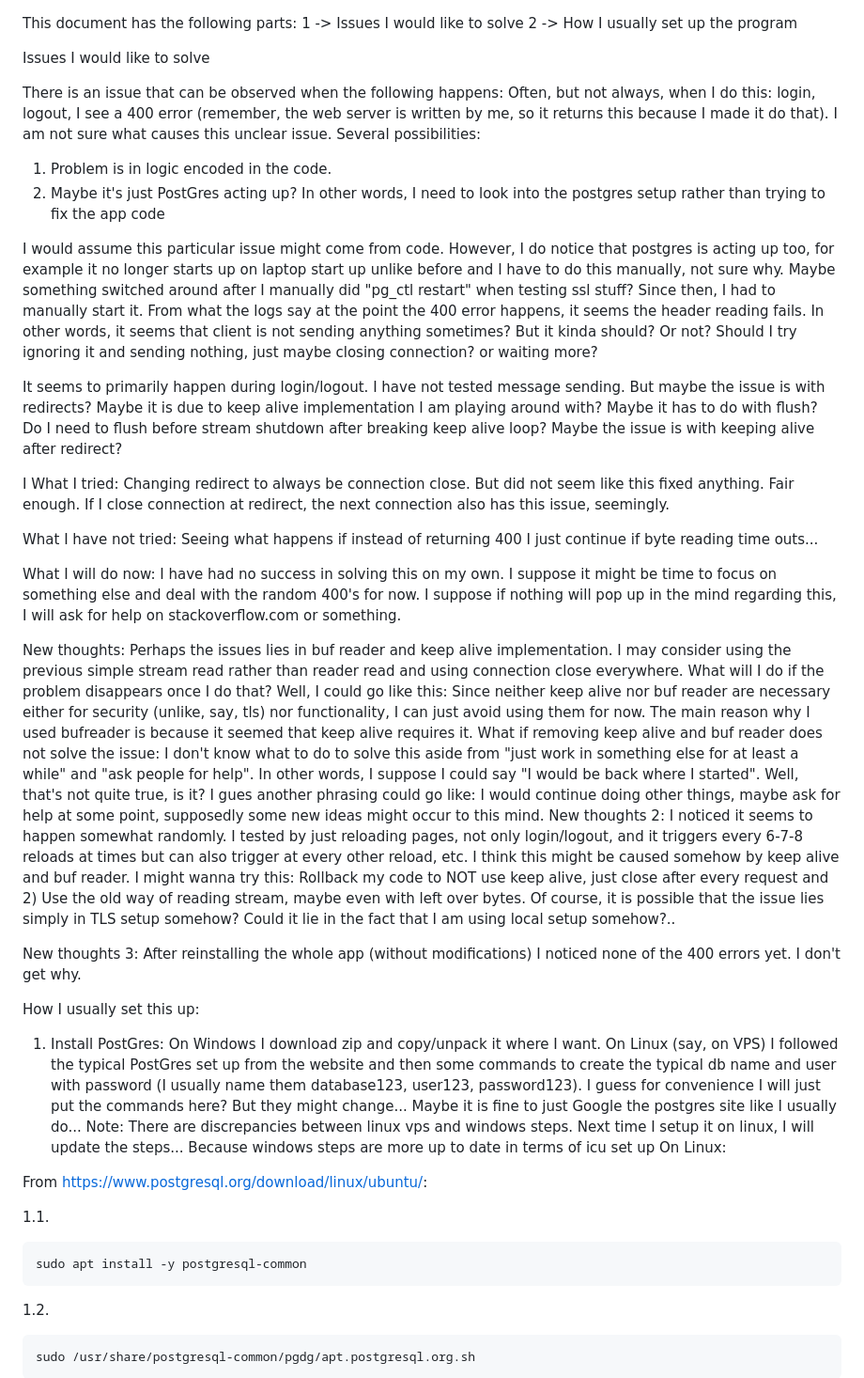
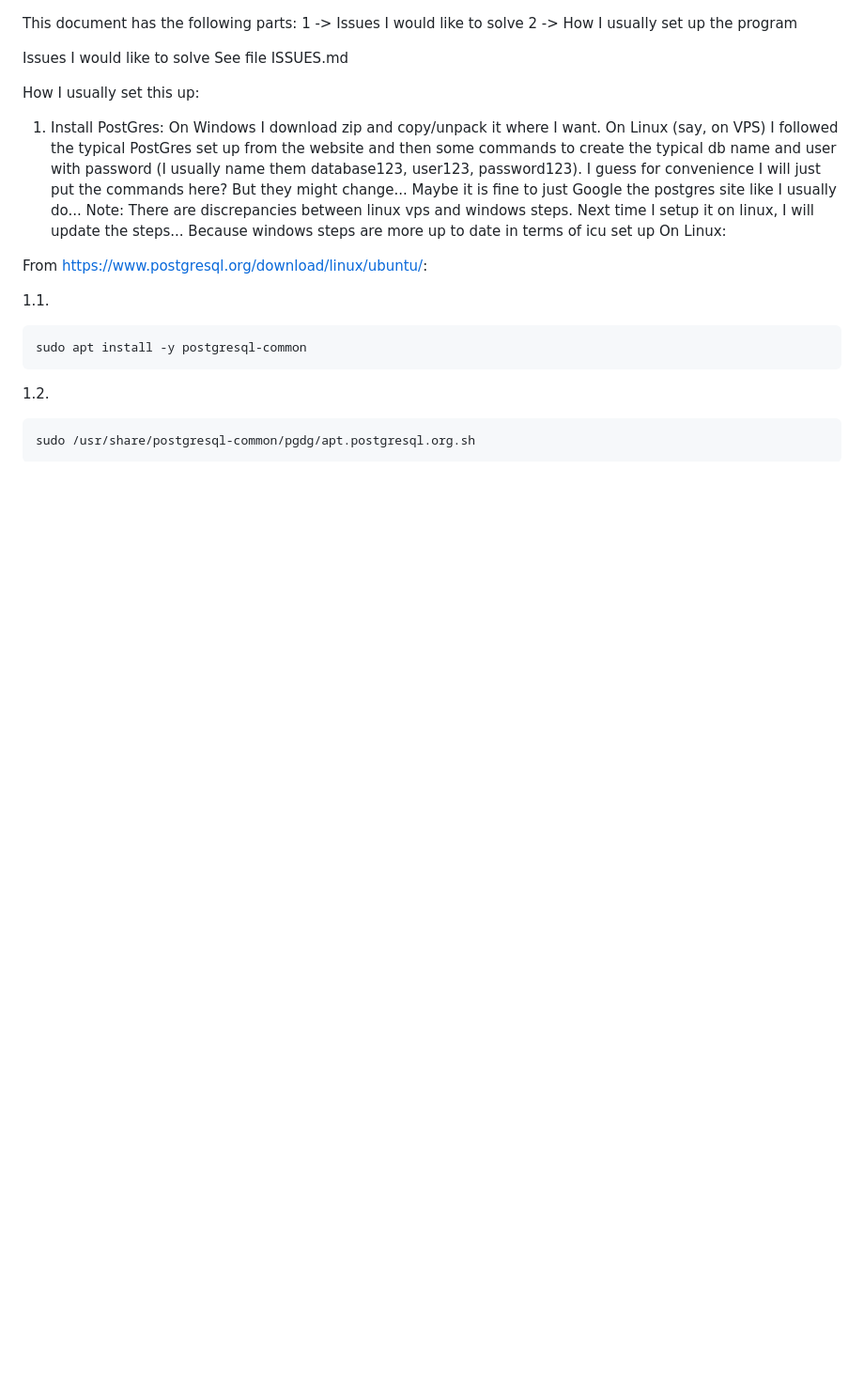
Before and after one commit to Nistoehchelon/manual_server_2, a Markdown page: README.md, the part around the change. Shown at 94% size. Rendered like a GitHub page; blank space fills up the shorter version.

Commit message:
moved issues and solutions to a separate .md file

```diff
--- a/README.md
+++ b/README.md
@@ -3,40 +3,7 @@ This document has the following parts:
 2 -> How I usually set up the program
 
 Issues I would like to solve
-
-There is an issue that can be observed when the following happens: Often, but not always, when I do this: login, logout, I see a 400 error (remember, the web server is written by me, so it returns this because I made it do that).
-I am not sure what causes this unclear issue.
-Several possibilities:
-1. Problem is in logic encoded in the code.
-2. Maybe it's just PostGres acting up? In other words, I need to look into the postgres setup rather than trying to fix the app code
-
-I would assume this particular issue might come from code.
-However, I do notice that postgres is acting up too, for example it no longer starts up on laptop start up unlike before and I have to do this manually, not sure why. Maybe something switched around after I manually did "pg_ctl restart" when testing ssl stuff? Since then, I had to manually start it.
-From what the logs say at the point the 400 error happens, it seems the header reading fails. In other words, it seems that client is not sending anything sometimes? But it kinda should? Or not? Should I try ignoring it and sending nothing, just maybe closing connection? or waiting more?
-
-It seems to primarily happen during login/logout. I have not tested message sending. But maybe the issue is with redirects? Maybe it is due to keep alive implementation I am playing around with? Maybe it has to do with flush? Do I need to flush before stream shutdown after breaking keep alive loop? Maybe the issue is with keeping alive after redirect?
-
-I
-What I tried:
-Changing redirect to always be connection close. But did not seem like this fixed anything. Fair enough.
-If I close connection at redirect, the  next connection also has this issue, seemingly.
-
-What I have not tried:
-Seeing what happens if instead of returning 400 I just continue if byte reading time outs...
-
-What I will do now:
-I have had no success in solving  this on my own. I suppose it might be time to focus on something else and deal with the random 400's for now. I suppose if nothing will pop up in the mind regarding this, I will ask for help on stackoverflow.com or something.
-
-New thoughts:
-Perhaps the issues lies in buf reader and keep alive implementation. I may consider using the previous simple stream read rather than reader read and using connection close everywhere. What will I do if the problem disappears once I do that? Well, I could go like this: Since neither keep alive nor buf reader are necessary either for security (unlike, say, tls) nor functionality, I can just avoid using them for now. The main reason why I used bufreader is because it seemed that keep alive requires it.
-What if removing keep alive and buf reader does not solve the issue: I don't know what to do to solve this aside from "just work in something else for at least a while" and "ask people for help". In other words, I suppose I could say "I would be back where I started". Well, that's not quite true, is it? I gues another phrasing could go like: I would continue doing other things, maybe ask for help at some point, supposedly some new ideas might occur to this mind.
-New thoughts 2:
-I noticed it seems to happen somewhat randomly. I tested by just reloading pages, not only login/logout, and it triggers every 6-7-8 reloads at times but can also trigger at every other reload, etc. I think this might be caused somehow by keep alive and buf reader. I might wanna try this: Rollback my code to NOT use keep alive, just close after every request and 2) Use the old way of reading stream, maybe even with left over bytes.
-Of course, it is possible that the issue lies simply in TLS setup somehow? Could it lie in the fact that I am using local setup somehow?..
-
-New thoughts 3:
-After reinstalling the whole app (without modifications) I noticed none of the 400 errors yet. I don't get why.
-
+See file ISSUES.md
 
 How I usually set this up:
 1. Install PostGres:
```
